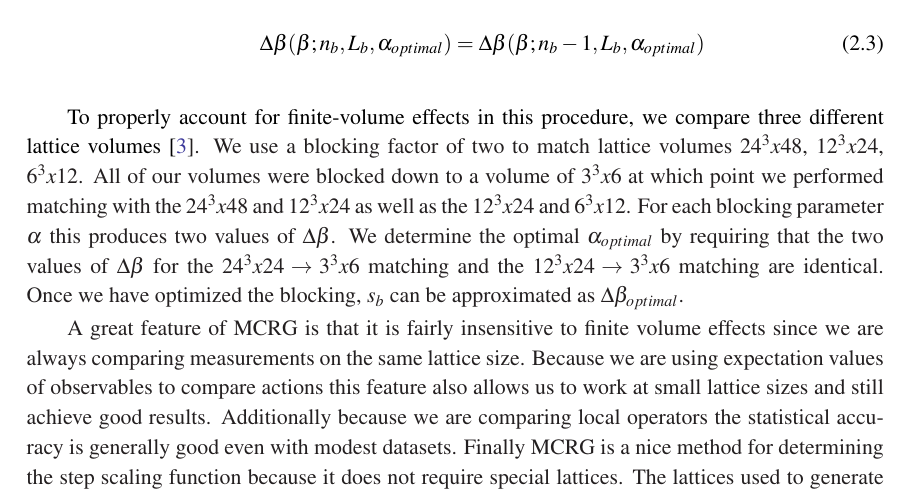
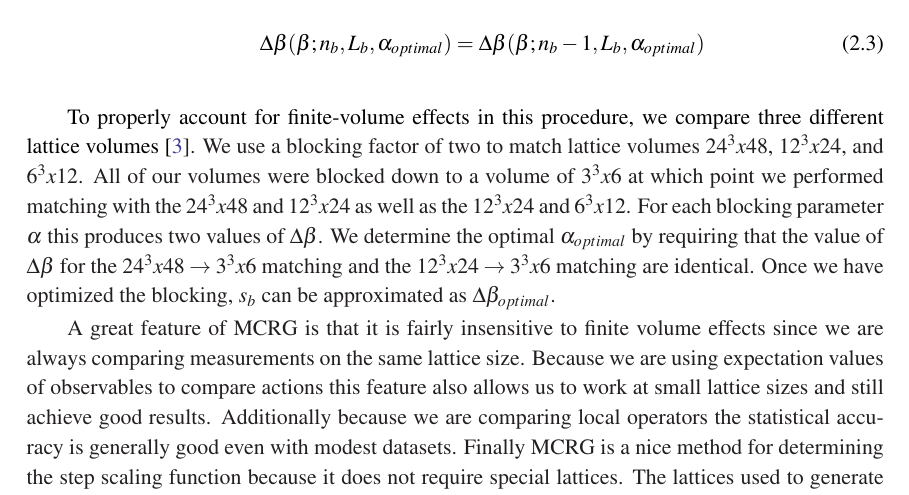
Before and after one commit to DeltaP/proceedings-2012, a LaTeX document (pos2012.tex): part of page 2 of 4, cut so that both start at the same text. Compiled offline with pdfLaTeX.

Commit message:
finished 2 lattice matching section

```diff
--- a/pos2012.tex
+++ b/pos2012.tex
@@ -49,10 +49,10 @@ The action matching process involves two steps:
 \end{enumerate}
 
 To properly account for finite-volume effects in this procedure, we compare three different lattice volumes~\cite{Hasenfratz:2011xn}.
-We use a blocking factor of two to match lattice volumes $24^3x48$, $12^3x24$, $6^3x12$.
+We use a blocking factor of two to match lattice volumes $24^3x48$, $12^3x24$, and $6^3x12$.
 All of our volumes were blocked down to a volume of $3^3x6$ at which point we performed matching with the $24^3x48$ and $12^3x24$ as well as the $12^3x24$ and $6^3x12$.
 For each blocking parameter $\alpha$ this produces two values of $\Delta\beta$.
-We determine the optimal $\alpha_{optimal}$ by requiring that the two values of $\Delta\beta$ for the $24^3x24\to3^3x6$ matching and the $12^3x24\to3^3x6$ matching are identical.
+We determine the optimal $\alpha_{optimal}$ by requiring that the value of $\Delta\beta$ for the $24^3x48\to3^3x6$ matching and the $12^3x24\to3^3x6$ matching are identical.
 Once we have optimized the blocking, $s_b$ can be approximated as $\Delta\beta_{optimal}$.
 
 A great feature of MCRG is that it is fairly insensitive to finite volume effects since we are always comparing measurements on the same lattice size.
```
